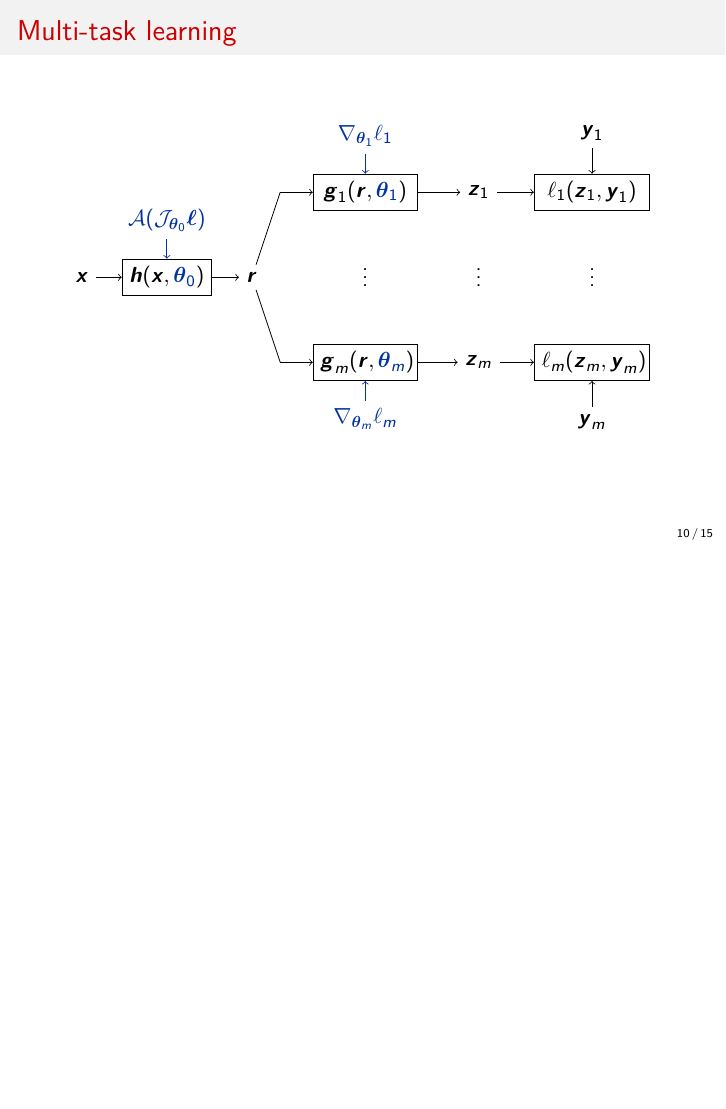
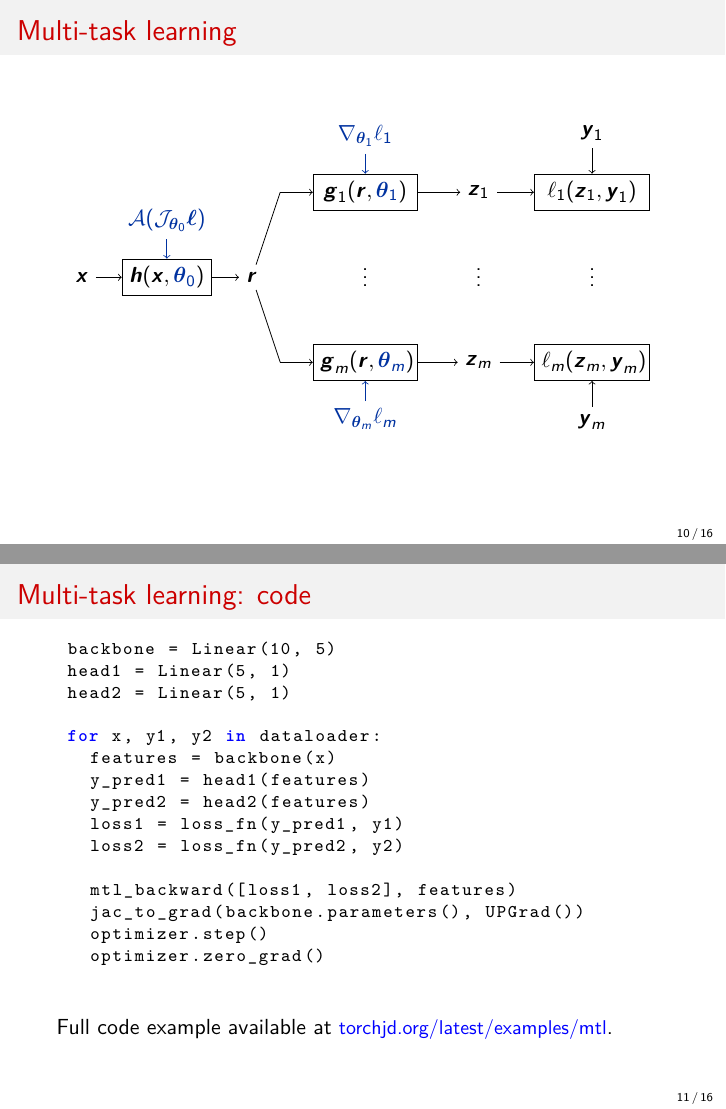
Before and after one commit to SimplexLab/JD_Presentation, LaTeX slides (main.tex): page 26 of 44 before the commit and pages 26 and 27 of 45 after it, the two joined at a grey line, the shorter picture padded with empty space. Compiled offline with pdfLaTeX.

Commit message:
Add MTL code slide

```diff
--- a/main.tex
+++ b/main.tex
@@ -236,6 +251,29 @@ Some convex quadratic function $\vf : \R^2 \to \R^2$, with conflicting gradients
 \input{tikz/MTL}
 \end{frame}
 
+\begin{frame}[fragile]{Multi-task learning: code}
+\begin{lstlisting}[style=pythonstyle]
+backbone = Linear(10, 5)
+head1 = Linear(5, 1)
+head2 = Linear(5, 1)
+
+for x, y1, y2 in dataloader:
+  features = backbone(x)
+  y_pred1 = head1(features)
+  y_pred2 = head2(features)
+  loss1 = loss_fn(y_pred1, y1)
+  loss2 = loss_fn(y_pred2, y2)
+
+  mtl_backward([loss1, loss2], features)
+  jac_to_grad(backbone.parameters(), UPGrad())
+  optimizer.step()
+  optimizer.zero_grad()
+\end{lstlisting}
+
+Full code example available at \href{https://torchjd.org/latest/examples/mtl/}{\small torchjd.org/latest/examples/mtl}.
+
+\end{frame}
+
 \subsection{Experimental results: per-sample JD}
 \begin{frame}{Experimental results: per-sample JD}
 
```
Also changed, not shown: main.pdf, main.tex (15 more changed lines).
